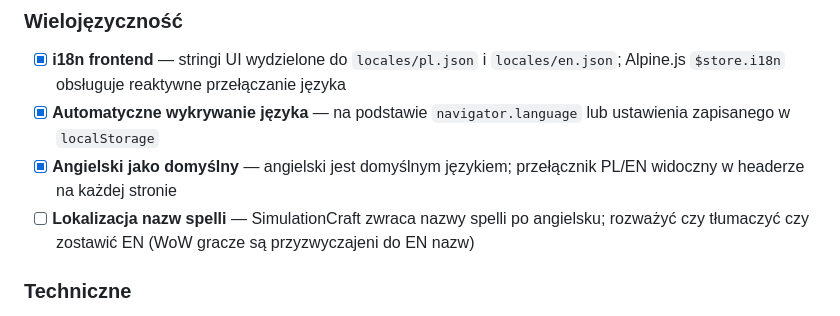
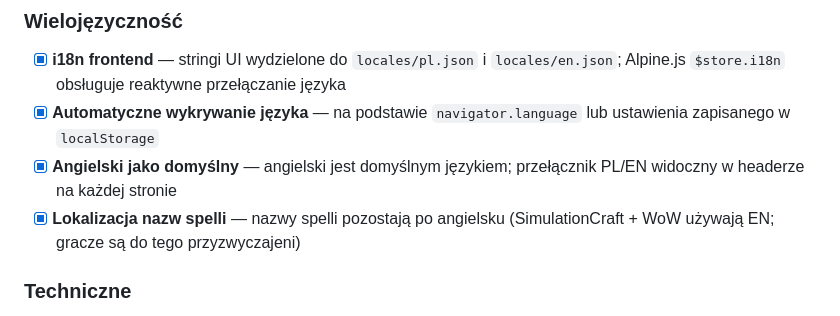
Before and after one commit to MiyazakiTakara/simcraft-web, a Markdown page: README.md, the part around the change. GitHub-like rendering.

Commit message:
docs: close spell localization TODO (keeping EN names intentionally)

```diff
--- a/README.md
+++ b/README.md
@@ -36,7 +36,7 @@ Webowy symulator DPS dla World of Warcraft oparty na SimulationCraft.
 - [x] **i18n frontend** — stringi UI wydzielone do `locales/pl.json` i `locales/en.json`; Alpine.js `$store.i18n` obsługuje reaktywne przełączanie języka
 - [x] **Automatyczne wykrywanie języka** — na podstawie `navigator.language` lub ustawienia zapisanego w `localStorage`
 - [x] **Angielski jako domyślny** — angielski jest domyślnym językiem; przełącznik PL/EN widoczny w headerze na każdej stronie
-- [ ] **Lokalizacja nazw spelli** — SimulationCraft zwraca nazwy spelli po angielsku; rozważyć czy tłumaczyć czy zostawić EN (WoW gracze są przyzwyczajeni do EN nazw)
+- [x] **Lokalizacja nazw spelli** — nazwy spelli pozostają po angielsku (SimulationCraft + WoW używają EN; gracze są do tego przyzwyczajeni)
 
 ### Techniczne
 
```
